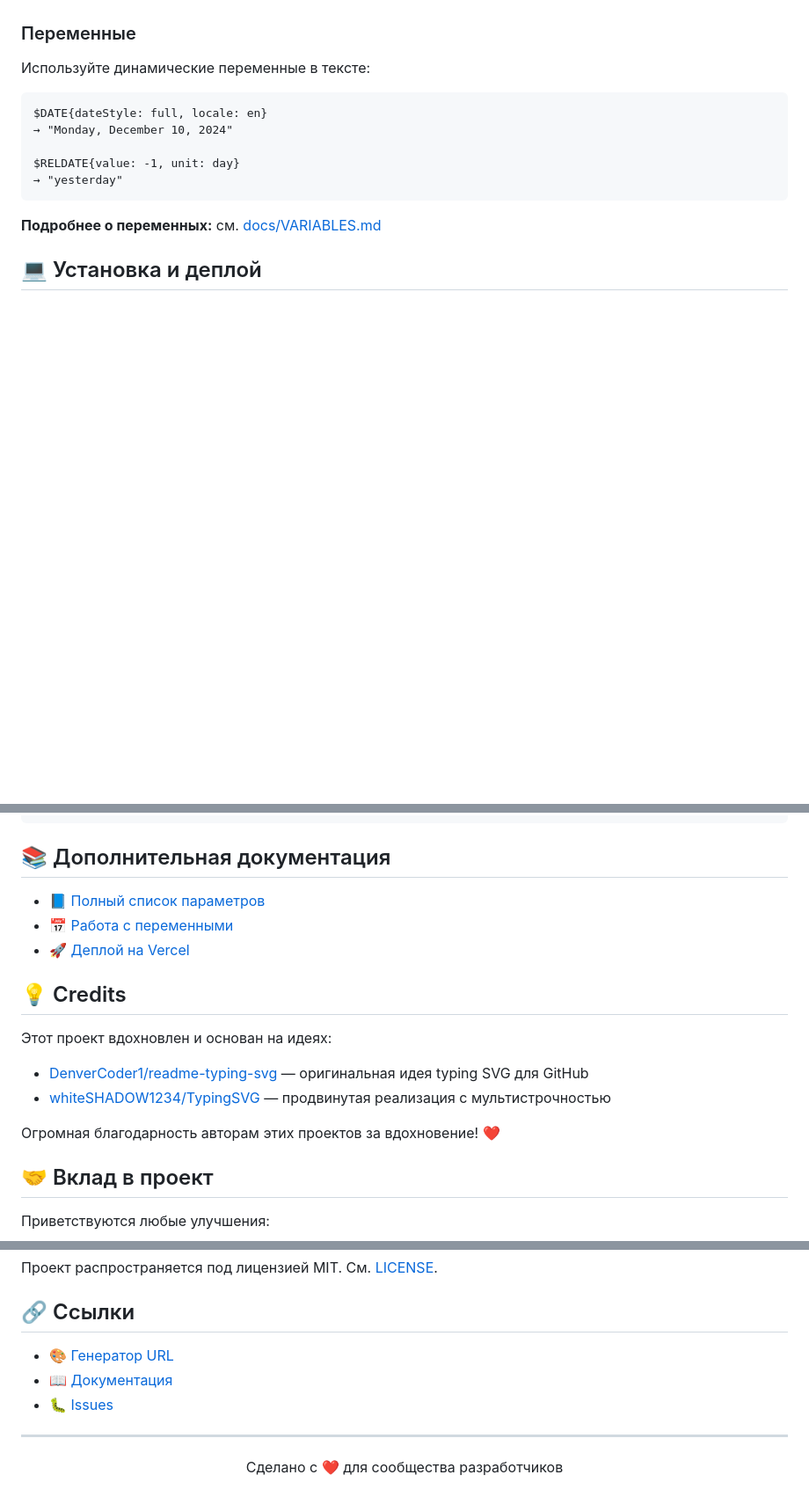
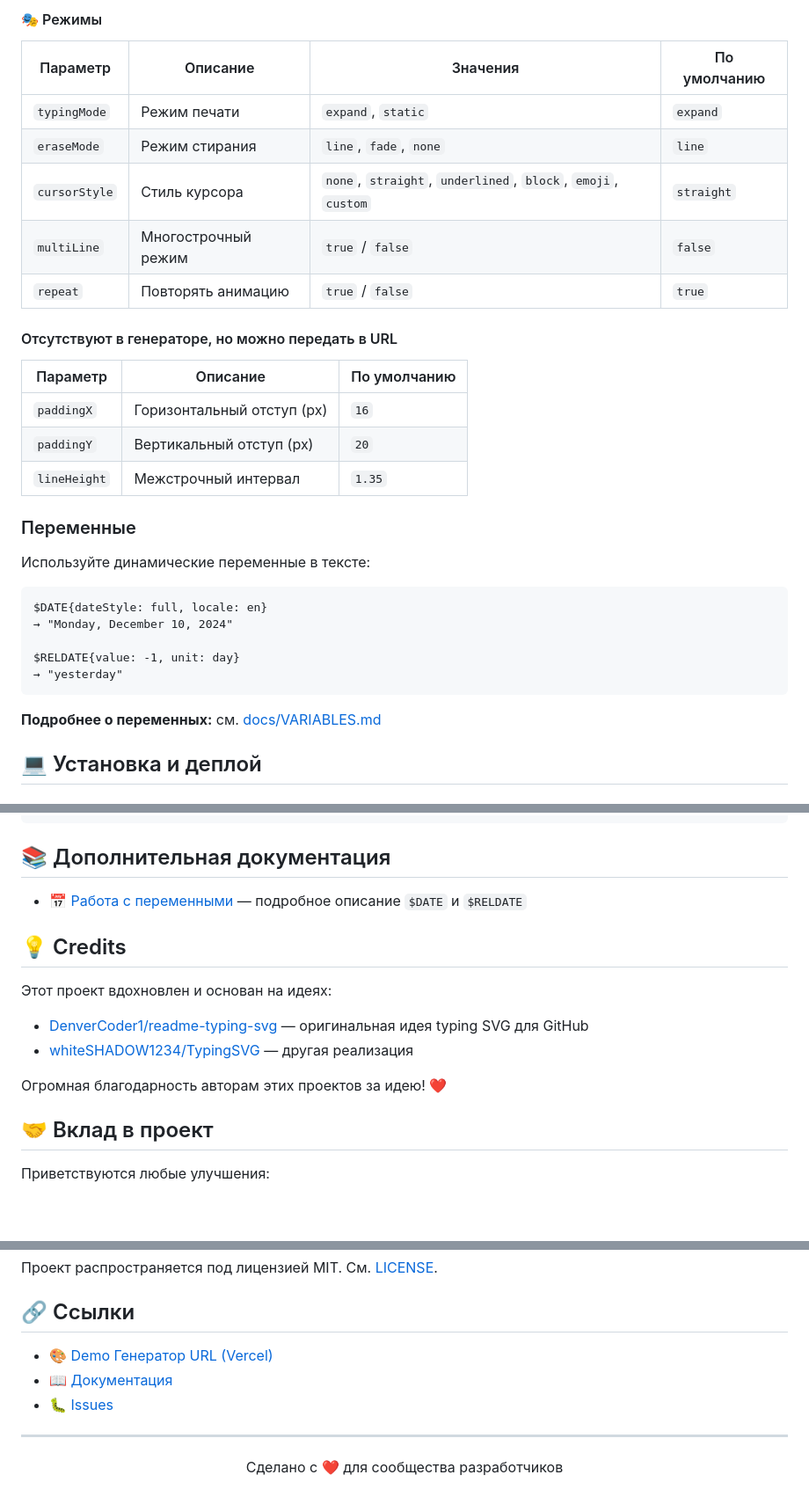
Before and after one commit to igorgmail/js-readme-typing-svg, a Markdown page: README.md, 3 parts joined by grey strips. Shown: that part at 88% size. GitHub-like rendering; blank space fills up the shorter version.

```diff
--- a/README.md
+++ b/README.md
@@ -66,3 +93,20 @@
+#### 🎭 Режимы
+
+| Параметр | Описание | Значения | По умолчанию |
+|----------|----------|----------|--------------|
+| `typingMode` | Режим печати | `expand`, `static` | `expand` |
+| `eraseMode` | Режим стирания | `line`, `fade`, `none` | `line` |
+| `cursorStyle` | Стиль курсора | `none`, `straight`, `underlined`, `block`, `emoji`, `custom` | `straight` |
+| `multiLine` | Многострочный режим | `true` / `false` | `false` |
+| `repeat` | Повторять анимацию | `true` / `false` | `true` |
+
+####  Отсутствуют в генераторе, но можно передать в URL
+
+| Параметр | Описание | По умолчанию |
+|----------|----------|--------------|
+| `paddingX` | Горизонтальный отступ (px) | `16` |
+| `paddingY` | Вертикальный отступ (px) | `20` |
+| `lineHeight` | Межстрочный интервал | `1.35` |
 
 ### Переменные
 
@@ -138,18 +182,16 @@ npm start
 
 ## 📚 Дополнительная документация
 
-- 📘 [Полный список параметров](docs/URL_PARAMS.md)
-- 📅 [Работа с переменными](docs/VARIABLES.md)
-- 🚀 [Деплой на Vercel](docs/VERCEL_DEPLOYMENT.md)
+- 📅 [Работа с переменными](docs/VARIABLES.md) — подробное описание `$DATE` и `$RELDATE`
 
 ## 💡 Credits
 
 Этот проект вдохновлен и основан на идеях:
 
 - [DenverCoder1/readme-typing-svg](https://github.com/DenverCoder1/readme-typing-svg) — оригинальная идея typing SVG для GitHub
-- [whiteSHADOW1234/TypingSVG](https://github.com/whiteSHADOW1234/TypingSVG) — продвинутая реализация с мультистрочностью
+- [whiteSHADOW1234/TypingSVG](https://github.com/whiteSHADOW1234/TypingSVG) — другая реализация
 
-Огромная благодарность авторам этих проектов за вдохновение! ❤️
+Огромная благодарность авторам этих проектов за идею! ❤️
 
 ## 🤝 Вклад в проект
 
@@ -167,5 +209,5 @@ npm start
 
 ## 🔗 Ссылки
 
-- 🎨 [Генератор URL](https://js-readme-typing-svg.vercel.app/generator)
+- 🎨 [Demo Генератор URL (Vercel)](https://js-readme-typing-svg.vercel.app/generator)
 - 📖 [Документация](docs/)
```
Also changed, not shown: other parts of README.md (+51 -24 lines), docs/URL_PARAMS.md (deleted, +0 -360 lines).
